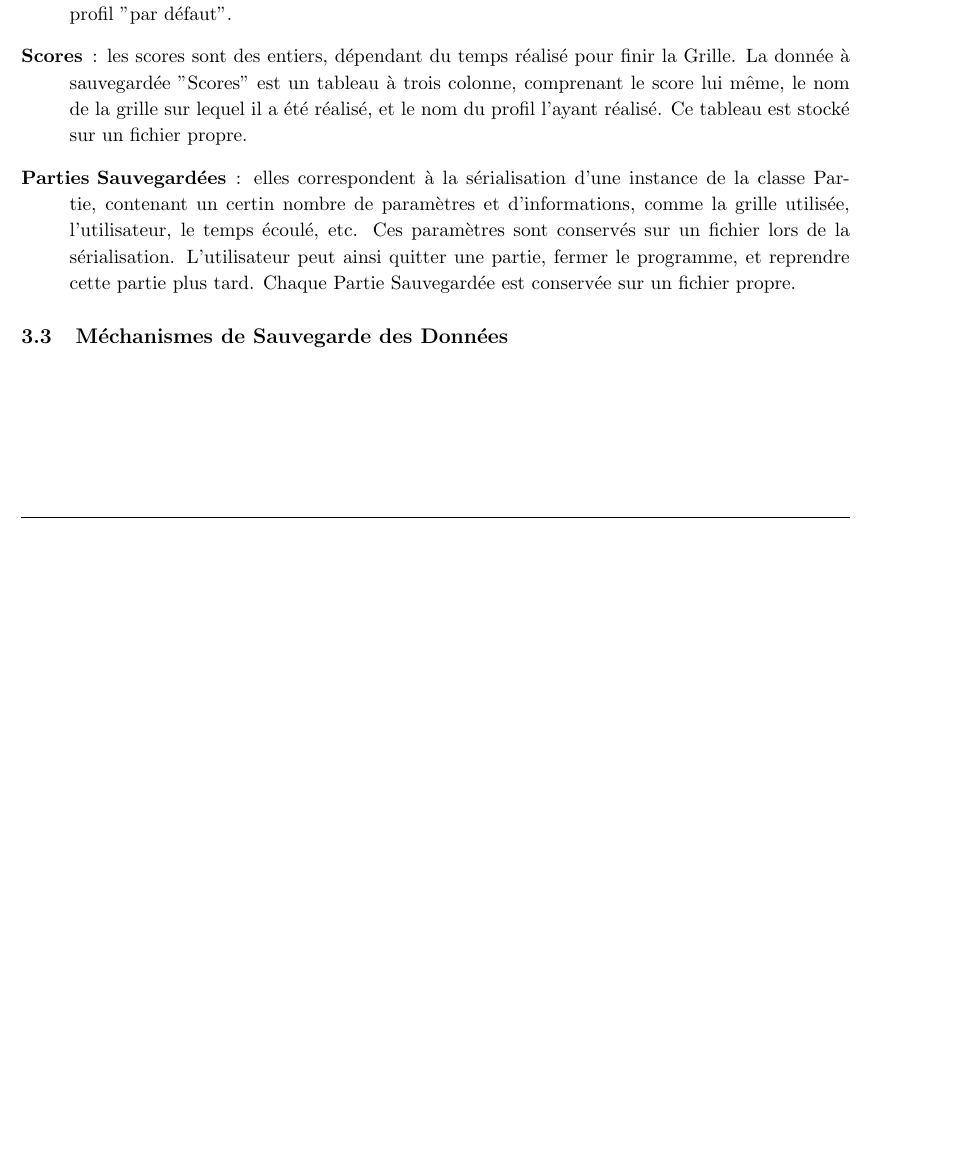
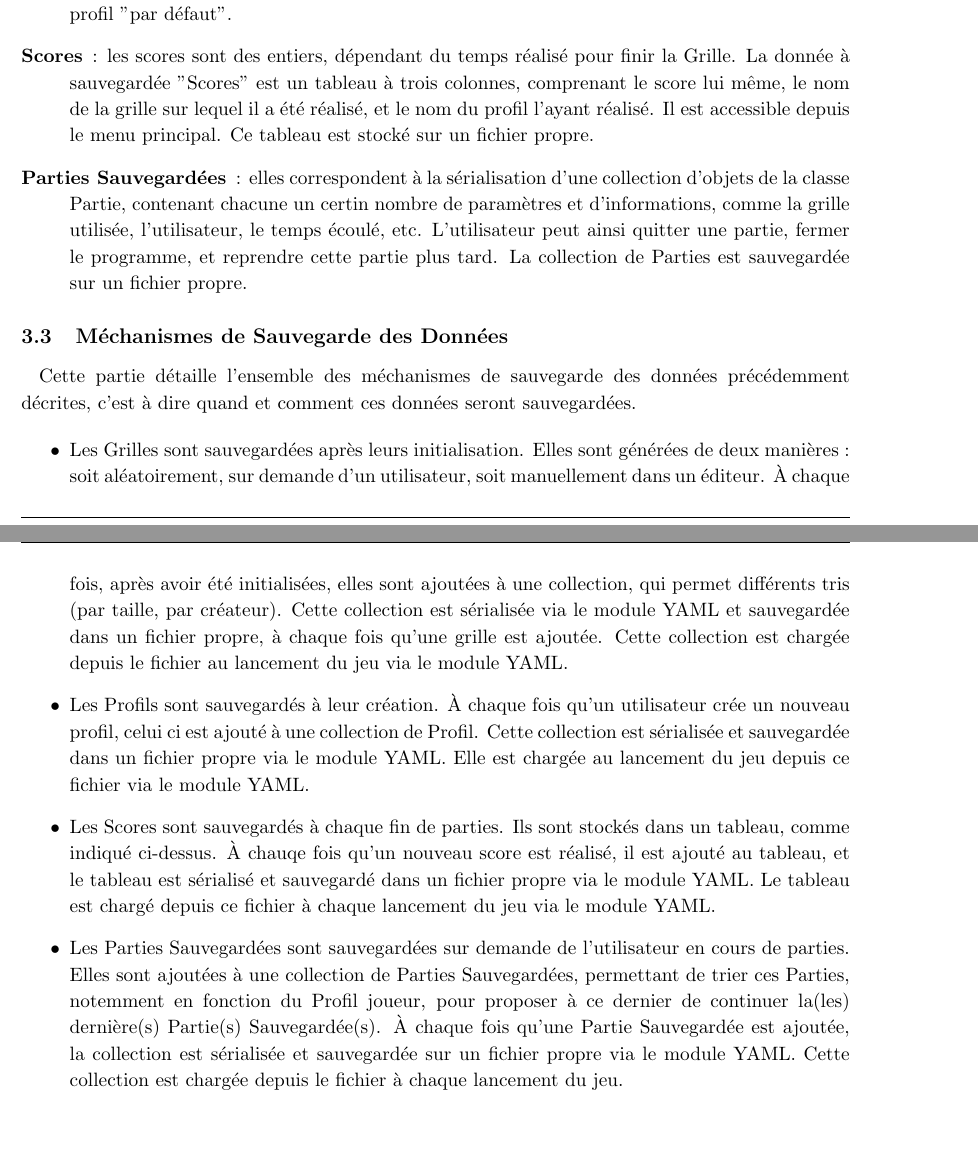
Before and after one commit to AniceK/craketeam, a LaTeX document (Documentation/DossierConception/DossierConception.tex): part of page 5 of 8 before the commit and two parts of pages 5 and 6 of 9 after it, the two joined at a grey line, cut so that both start at the same text, the shorter picture padded with empty space. Compiled offline with pdfLaTeX.

Commit message:
version 2.04 du dossier de conception : ajout des mecanismes de sauvegarde, correction du tableau, et modification des descriptions

```diff
--- a/Documentation/DossierConception/DossierConception.tex
+++ b/Documentation/DossierConception/DossierConception.tex
@@ -183,12 +184,20 @@ L'ensemble des données sauvegardées, présentées brièvement ci-dessus, est i
     \item [Grille] : les grilles sont les supports du jeu( cf Cahier des Charges 3.1.1). Pour permettre à plusieurs utilisateurs de jouer sur une même grille, il est nécessaire de sauvegarder ces objets. Les grilles sont constituées d'un collection de case, d'un nom, attribué à la création et de divers paramètres, stockés sous formes d'entiers. Elles sont stockés dans un même fichier, les unes après les autres, à leur création, qu'elle soit manuelle ou aléatoire. Ce fichier comporte trois grilles par défaut.
         % Le stockage peut également se faire autrement, surtout si nous souhaitons proposer aux joueurs de jouer à leurs propres grilles de préférence. Cela peut donc se faire dans un tableau à deux colonnes, l'une indiquant le profil créateur, l'autre contenant la grille. Un tri permettrai de faire ressortir les grilles du profil pour les lui proposer, avec une option "voir toutes les grilles" qui proposerai toutes les grilles. Cependant, on peut envisager que la grille comprend dans ses paramètres le profil du créateur. Le stockage alors n'aurait pas à être modifier, uniquement le comportement lors du chargement du fichier, avec l'enregistrement en mémoire vive d'un tableau pour lequel on récupèrerai le profil du créateur.
     \item [Profil] : Les profils sont les noms que choisissent les utilisateurs(cf Cahier des Charges 3.1.2, qui les définissent dans le jeu, et qui les lient aux grilles créées, aux parties jouées et aux scores. Un profil est constitué d'une simple chaîne de caractères, choisie par l'utilisateur à la création du profil. Cette chaîne est sérialisée à la création, dans un tableau contenant l'ensemble des profils créés, le tout stocké sur un même fichier spécifique aux profils. Ce fichier comporte un profil "par défaut".
-    \item [Scores] : les scores sont des entiers, dépendant du temps réalisé pour finir la Grille. La donnée à sauvegardée "Scores" est un tableau à trois colonne, comprenant le score lui même, le nom de la grille sur lequel il a été réalisé, et le nom du profil l'ayant réalisé. Ce tableau est stocké sur un fichier propre.
+    \item [Scores] : les scores sont des entiers, dépendant du temps réalisé pour finir la Grille. La donnée à sauvegardée "Scores" est un tableau à trois colonnes, comprenant le score lui même, le nom de la grille sur lequel il a été réalisé, et le nom du profil l'ayant réalisé. Il est accessible depuis le menu principal. Ce tableau est stocké sur un fichier propre.
         % Peut-être faudra il prévoir plusieurs tableaux, en fonction des différents modes (une colonne indiquant le nombre grille d'affilée en Mode Aventure, etc).
-    \item [Parties Sauvegardées] : elles correspondent à la sérialisation d'une instance de la classe Partie, contenant un certin nombre de paramètres et d'informations, comme la grille utilisée, l'utilisateur, le temps écoulé, etc. Ces paramètres sont conservés sur un fichier lors de la sérialisation. L'utilisateur peut ainsi quitter une partie, fermer le programme, et reprendre cette partie plus tard. Chaque Partie Sauvegardée est conservée sur un fichier propre.
+    \item [Parties Sauvegardées] : elles correspondent à la sérialisation d'une collection d'objets de la classe Partie, contenant chacune un certin nombre de paramètres et d'informations, comme la grille utilisée, l'utilisateur, le temps écoulé, etc. L'utilisateur peut ainsi quitter une partie, fermer le programme, et reprendre cette partie plus tard. La collection de Parties est sauvegardée sur un fichier propre.
 \end{description}
 
 \subsection{Méchanismes de Sauvegarde des Données}
+Cette partie détaille l'ensemble des méchanismes de sauvegarde des données précédemment décrites, c'est à dire quand et comment ces données seront sauvegardées.
+
+\begin{itemize}
+    \item Les Grilles sont sauvegardées après leurs initialisation. Elles sont générées de deux manières : soit aléatoirement, sur demande d'un utilisateur, soit manuellement dans un éditeur. À chaque fois, après avoir été initialisées, elles sont ajoutées à une collection, qui permet différents tris (par taille, par créateur). Cette collection est sérialisée via le module YAML et sauvegardée dans un fichier propre, à chaque fois qu'une grille est ajoutée. Cette collection est chargée depuis le fichier au lancement du jeu via le module YAML.
+    \item Les Profils sont sauvegardés à leur création. À chaque fois qu'un utilisateur crée un nouveau profil, celui ci est ajouté à une collection de Profil. Cette collection est sérialisée et sauvegardée dans un fichier propre via le module YAML. Elle est chargée au lancement du jeu depuis ce fichier via le module YAML.
+    \item Les Scores sont sauvegardés à chaque fin de parties. Ils sont stockés dans un tableau, comme indiqué ci-dessus. À chauqe fois qu'un nouveau score est réalisé, il est ajouté au tableau, et le tableau est sérialisé et sauvegardé dans un fichier propre via le module YAML. Le tableau est chargé depuis ce fichier à chaque lancement du jeu via le module YAML.
+    \item Les Parties Sauvegardées sont sauvegardées sur demande de l'utilisateur en cours de parties. Elles sont ajoutées à une collection de Parties Sauvegardées, permettant de trier ces Parties, notemment en fonction du Profil joueur, pour proposer à ce dernier de continuer la(les) dernière(s) Partie(s) Sauvegardée(s). À chaque fois qu'une Partie Sauvegardée est ajoutée, la collection est sérialisée et sauvegardée sur un fichier propre via le module YAML. Cette collection est chargée depuis le fichier à chaque lancement du jeu.
+\end{itemize}
 
 
 %----------------------------------------------------------------------------------------
```
Also changed, not shown: Documentation/DossierConception/DossierConception.tex (15 more changed lines).
